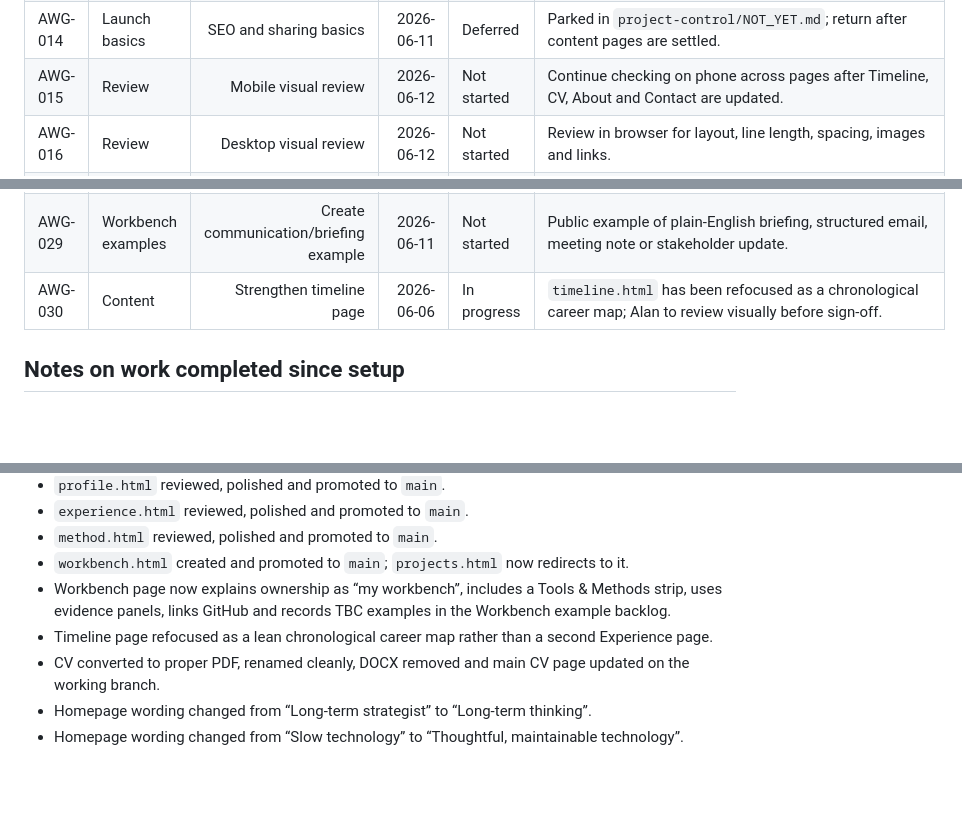
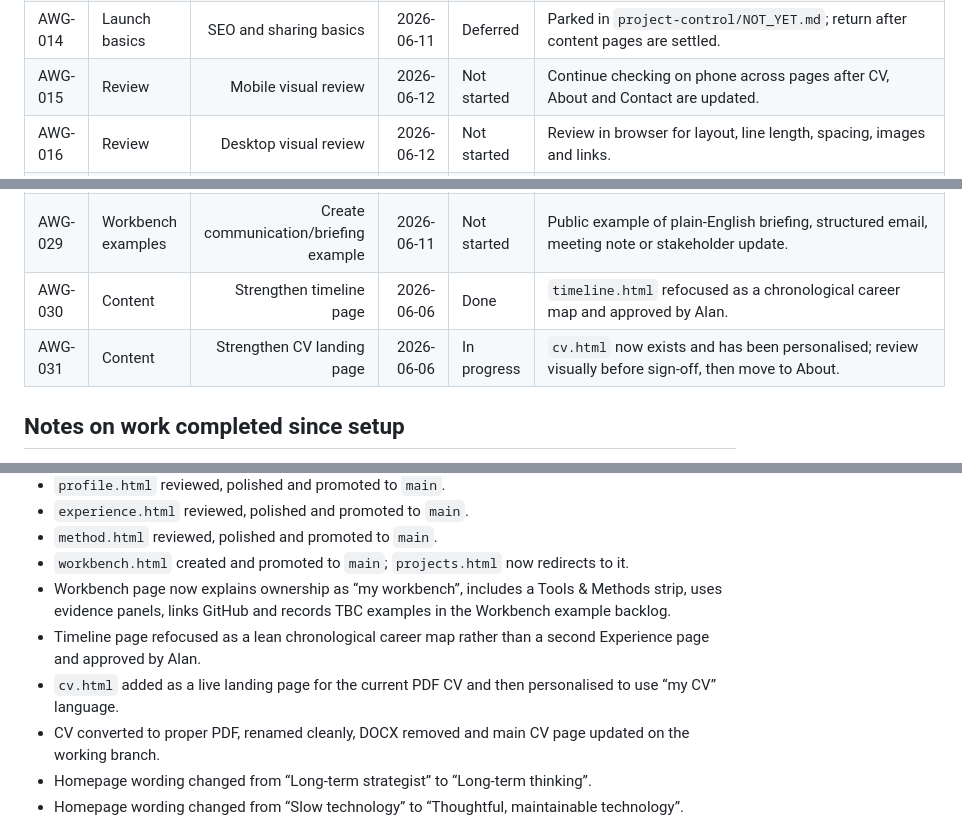
Before and after one commit to Wally189/alanwpgallagher-site, a Markdown page: project-control/TASK_BOARD.md, 3 parts joined by grey strips. GitHub-like rendering; blank space fills up the shorter version.

Commit message:
Mark timeline done and track CV page review

```diff
--- a/project-control/TASK_BOARD.md
+++ b/project-control/TASK_BOARD.md
@@ -37,7 +37,7 @@ Important: Alan has now pulled the main GitHub-side edits to Gertrude and added
 | AWG-012 | Safety | Check public content for private/sensitive material | 2026-06-10 | Deferred | Do a full safety pass after the remaining content pages are settled. Continue avoiding grievance, medical, financial, third-party or confidential material. |
 | AWG-013 | Launch basics | Check contact route and privacy/contact-data note | 2026-06-11 | Not started | Contact page exists; confirm form behaviour and privacy wording later. |
 | AWG-014 | Launch basics | SEO and sharing basics | 2026-06-11 | Deferred | Parked in `project-control/NOT_YET.md`; return after content pages are settled. |
-| AWG-015 | Review | Mobile visual review | 2026-06-12 | Not started | Continue checking on phone across pages after Timeline, CV, About and Contact are updated. |
+| AWG-015 | Review | Mobile visual review | 2026-06-12 | Not started | Continue checking on phone across pages after CV, About and Contact are updated. |
 | AWG-016 | Review | Desktop visual review | 2026-06-12 | Not started | Review in browser for layout, line length, spacing, images and links. |
 | AWG-017 | Review | No-card-soup sanity pass | 2026-06-13 | Deferred | Return after remaining pages are settled; Workbench has been kept as restrained evidence panels rather than noisy card soup. |
 | AWG-018 | Launch | Quiet portfolio launch check | 2026-06-14 | Not started | Confirm site is safe to use in applications and LinkedIn. |
@@ -52,7 +52,8 @@ Important: Alan has now pulled the main GitHub-side edits to Gertrude and added
 | AWG-027 | Workbench examples | Create responsible AI workflow demo | 2026-06-10 | Not started | Show level-headed AI use with guardrails: task, source check, draft, review, correction and final human responsibility. |
 | AWG-028 | Workbench examples | Create civic/public-information example | 2026-06-10 | Not started | Link once the civic project has a suitable public example; keep it clearly personal-interest origin and professional-method evidence. |
 | AWG-029 | Workbench examples | Create communication/briefing example | 2026-06-11 | Not started | Public example of plain-English briefing, structured email, meeting note or stakeholder update. |
-| AWG-030 | Content | Strengthen timeline page | 2026-06-06 | In progress | `timeline.html` has been refocused as a chronological career map; Alan to review visually before sign-off. |
+| AWG-030 | Content | Strengthen timeline page | 2026-06-06 | Done | `timeline.html` refocused as a chronological career map and approved by Alan. |
+| AWG-031 | Content | Strengthen CV landing page | 2026-06-06 | In progress | `cv.html` now exists and has been personalised; review visually before sign-off, then move to About. |
 
 ## Notes on work completed since setup
 
@@ -65,7 +66,8 @@ Important: Alan has now pulled the main GitHub-side edits to Gertrude and added
 - `method.html` reviewed, polished and promoted to `main`.
 - `workbench.html` created and promoted to `main`; `projects.html` now redirects to it.
 - Workbench page now explains ownership as “my workbench”, includes a Tools & Methods strip, uses evidence panels, links GitHub and records TBC examples in the Workbench example backlog.
-- Timeline page refocused as a lean chronological career map rather than a second Experience page.
+- Timeline page refocused as a lean chronological career map rather than a second Experience page and approved by Alan.
+- `cv.html` added as a live landing page for the current PDF CV and then personalised to use “my CV” language.
 - CV converted to proper PDF, renamed cleanly, DOCX removed and main CV page updated on the working branch.
 - Homepage wording changed from “Long-term strategist” to “Long-term thinking”.
 - Homepage wording changed from “Slow technology” to “Thoughtful, maintainable technology”.
```
